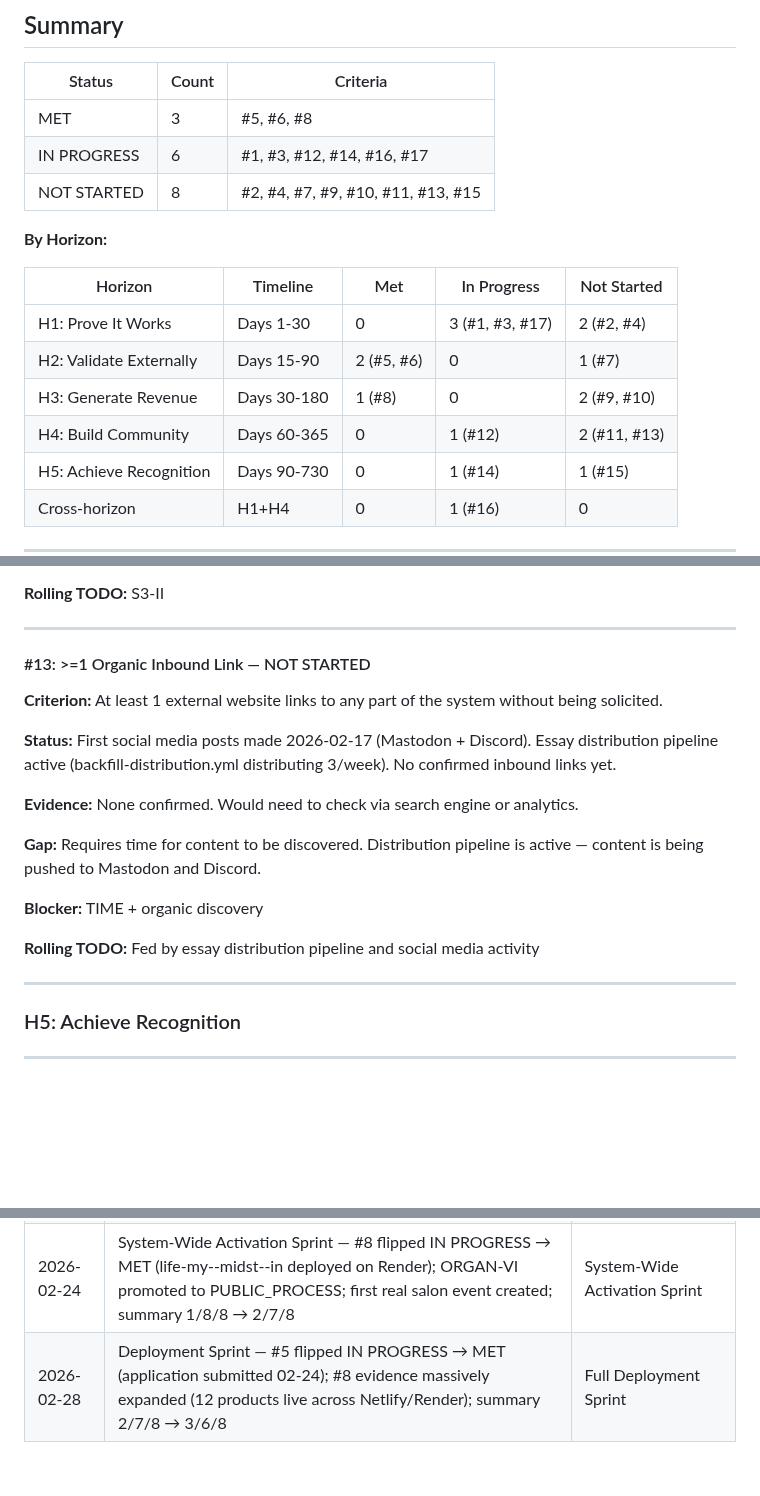
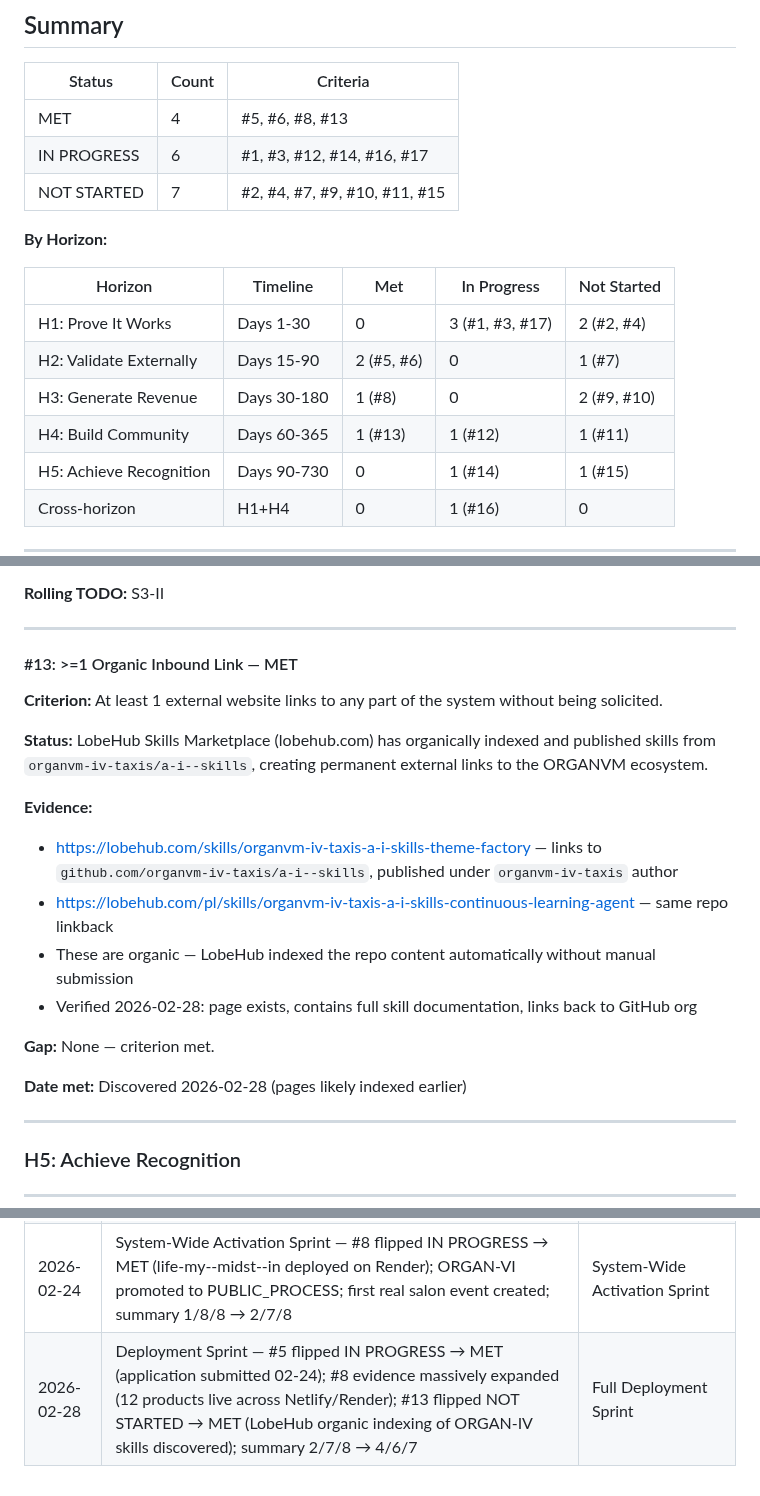
Before and after one commit to meta-organvm/organvm-corpvs-testamentvm, a Markdown page: docs/evaluation/omega-evidence-map.md, 3 parts joined by grey strips. Rendered like a GitHub page; blank space fills up the shorter version.

Commit message:
docs: omega #13 MET — LobeHub organic inbound links discovered
LobeHub Skills Marketplace (lobehub.com) organically indexed skills
from organvm-iv-taxis/a-i--skills, creating permanent external links.
Scorecard now 4/17 MET (#5, #6, #8, #13).

Co-Authored-By: Claude Opus 4.6 <noreply@anthropic.com>

```diff
--- a/docs/evaluation/omega-evidence-map.md
+++ b/docs/evaluation/omega-evidence-map.md
@@ -16,9 +16,9 @@
 
 | Status | Count | Criteria |
 |--------|-------|----------|
-| MET | 3 | #5, #6, #8 |
+| MET | 4 | #5, #6, #8, #13 |
 | IN PROGRESS | 6 | #1, #3, #12, #14, #16, #17 |
-| NOT STARTED | 8 | #2, #4, #7, #9, #10, #11, #13, #15 |
+| NOT STARTED | 7 | #2, #4, #7, #9, #10, #11, #15 |
 
 **By Horizon:**
 
@@ -27,7 +27,7 @@
 | H1: Prove It Works | Days 1-30 | 0 | 3 (#1, #3, #17) | 2 (#2, #4) |
 | H2: Validate Externally | Days 15-90 | 2 (#5, #6) | 0 | 1 (#7) |
 | H3: Generate Revenue | Days 30-180 | 1 (#8) | 0 | 2 (#9, #10) |
-| H4: Build Community | Days 60-365 | 0 | 1 (#12) | 2 (#11, #13) |
+| H4: Build Community | Days 60-365 | 1 (#13) | 1 (#12) | 1 (#11) |
 | H5: Achieve Recognition | Days 90-730 | 0 | 1 (#14) | 1 (#15) |
 | Cross-horizon | H1+H4 | 0 | 1 (#16) | 0 |
 
@@ -303,19 +303,21 @@ All seed.yaml files updated with deployment_url. Registry-v2.json updated.
 
 ---
 
-#### #13: >=1 Organic Inbound Link — NOT STARTED
+#### #13: >=1 Organic Inbound Link — MET
 
 **Criterion:** At least 1 external website links to any part of the system without being solicited.
 
-**Status:** First social media posts made 2026-02-17 (Mastodon + Discord). Essay distribution pipeline active (backfill-distribution.yml distributing 3/week). No confirmed inbound links yet.
+**Status:** LobeHub Skills Marketplace (lobehub.com) has organically indexed and published skills from `organvm-iv-taxis/a-i--skills`, creating permanent external links to the ORGANVM ecosystem.
 
-**Evidence:** None confirmed. Would need to check via search engine or analytics.
+**Evidence:**
+- https://lobehub.com/skills/organvm-iv-taxis-a-i-skills-theme-factory — links to `github.com/organvm-iv-taxis/a-i--skills`, published under `organvm-iv-taxis` author
+- https://lobehub.com/pl/skills/organvm-iv-taxis-a-i-skills-continuous-learning-agent — same repo linkback
+- These are organic — LobeHub indexed the repo content automatically without manual submission
+- Verified 2026-02-28: page exists, contains full skill documentation, links back to GitHub org
 
-**Gap:** Requires time for content to be discovered. Distribution pipeline is active — content is being pushed to Mastodon and Discord.
+**Gap:** None — criterion met.
 
-**Blocker:** TIME + organic discovery
-
-**Rolling TODO:** Fed by essay distribution pipeline and social media activity
+**Date met:** Discovered 2026-02-28 (pages likely indexed earlier)
 
 ---
 
@@ -447,4 +449,4 @@ H5 (#14, #15) ──external response──→ H5 last
 | 2026-02-17 | Initial creation | Pre-validation maturation session |
 | 2026-02-17 | AMPLIFICATIO evidence update — #12, #14, #16 flipped NOT STARTED → IN PROGRESS; #1, #5, #6, #17 evidence strengthened; summary 1/5/11 → 1/8/8; organic link check (#13) negative | Post-AMPLIFICATIO maturation |
 | 2026-02-24 | System-Wide Activation Sprint — #8 flipped IN PROGRESS → MET (life-my--midst--in deployed on Render); ORGAN-VI promoted to PUBLIC_PROCESS; first real salon event created; summary 1/8/8 → 2/7/8 | System-Wide Activation Sprint |
-| 2026-02-28 | Deployment Sprint — #5 flipped IN PROGRESS → MET (application submitted 02-24); #8 evidence massively expanded (12 products live across Netlify/Render); summary 2/7/8 → 3/6/8 | Full Deployment Sprint |
+| 2026-02-28 | Deployment Sprint — #5 flipped IN PROGRESS → MET (application submitted 02-24); #8 evidence massively expanded (12 products live across Netlify/Render); #13 flipped NOT STARTED → MET (LobeHub organic indexing of ORGAN-IV skills discovered); summary 2/7/8 → 4/6/7 | Full Deployment Sprint |
```
Also changed, not shown: docs/operations/concordance.md (+2 -2 lines).
